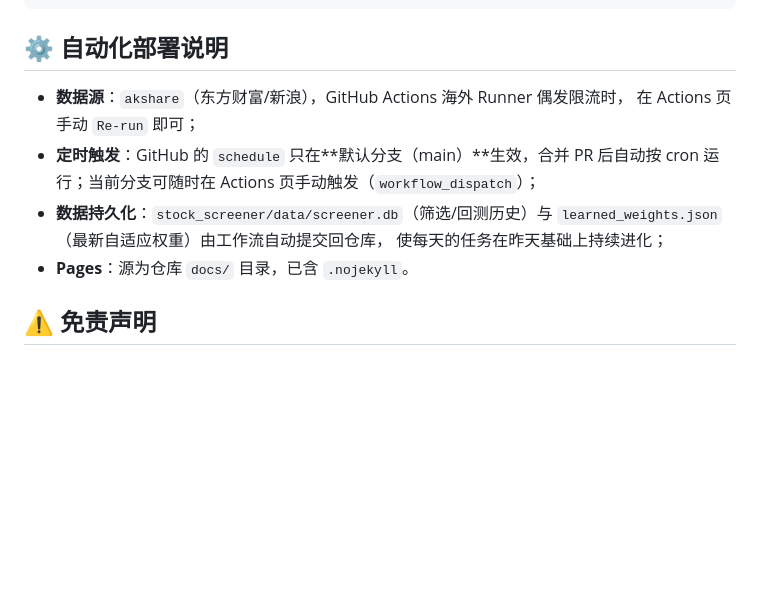
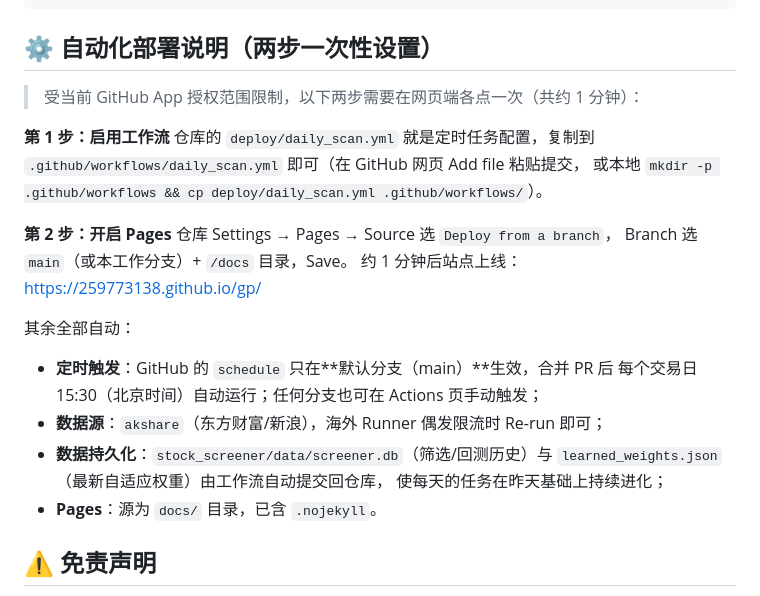
Before and after one commit to 259773138/gp, a Markdown page: README.md, the part around the change. Rendered like a GitHub page; blank space fills up the shorter version.

Commit message:
docs: 部署步骤说明（workflow模板移至deploy/，Pages需网页端一键开启）
Co-authored-by: arena-agent <297053741+arena-agent@users.noreply.github.com>

````diff
--- a/README.md
+++ b/README.md
@@ -77,16 +77,29 @@ python main.py --mode demo        # 离线演示（合成数据，无需行情
 python main.py --mode once --limit 10   # 调试：只跑前 10 支股票
 ```
 
-## ⚙️ 自动化部署说明
+## ⚙️ 自动化部署说明（两步一次性设置）
 
-- **数据源**：`akshare`（东方财富/新浪），GitHub Actions 海外 Runner 偶发限流时，
-  在 Actions 页手动 `Re-run` 即可；
-- **定时触发**：GitHub 的 `schedule` 只在**默认分支（main）**生效，合并 PR 后自动按
-  cron 运行；当前分支可随时在 Actions 页手动触发（`workflow_dispatch`）；
+> 受当前 GitHub App 授权范围限制，以下两步需要在网页端各点一次（共约 1 分钟）：
+
+**第 1 步：启用工作流**
+仓库的 `deploy/daily_scan.yml` 就是定时任务配置，复制到
+`.github/workflows/daily_scan.yml` 即可（在 GitHub 网页 Add file 粘贴提交，
+或本地 `mkdir -p .github/workflows && cp deploy/daily_scan.yml .github/workflows/`）。
+
+**第 2 步：开启 Pages**
+仓库 Settings → Pages → Source 选 `Deploy from a branch`，
+Branch 选 `main`（或本工作分支）+ `/docs` 目录，Save。
+约 1 分钟后站点上线：https://259773138.github.io/gp/
+
+其余全部自动：
+
+- **定时触发**：GitHub 的 `schedule` 只在**默认分支（main）**生效，合并 PR 后
+  每个交易日 15:30（北京时间）自动运行；任何分支也可在 Actions 页手动触发；
+- **数据源**：`akshare`（东方财富/新浪），海外 Runner 偶发限流时 Re-run 即可；
 - **数据持久化**：`stock_screener/data/screener.db`（筛选/回测历史）与
   `learned_weights.json`（最新自适应权重）由工作流自动提交回仓库，
   使每天的任务在昨天基础上持续进化；
-- **Pages**：源为仓库 `docs/` 目录，已含 `.nojekyll`。
+- **Pages**：源为 `docs/` 目录，已含 `.nojekyll`。
 
 ## ⚠️ 免责声明
 
````
